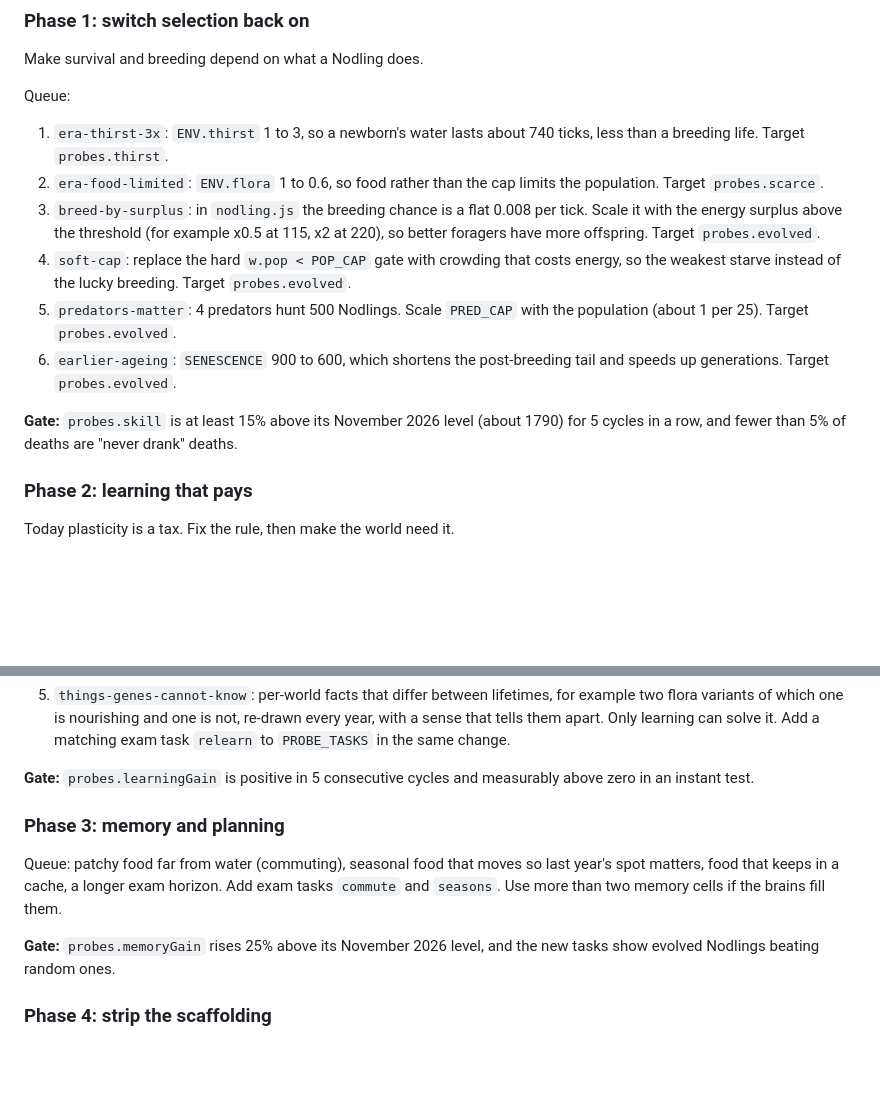
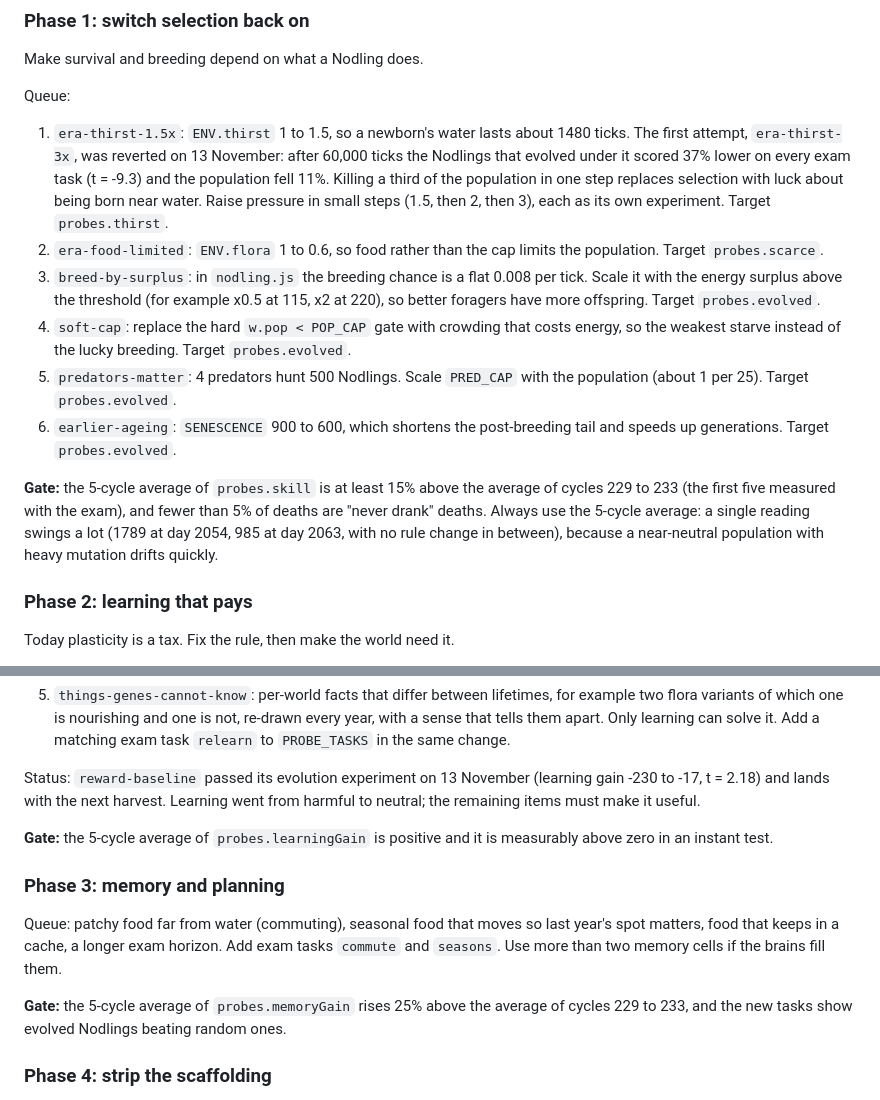
Before and after one commit to Stijndh88/nodlings, a Markdown page: ROADMAP.md, 2 parts joined by grey strips. Drawn GitHub-style; blank space fills up the shorter version.

Commit message:
Roadmap: first experiment verdicts, gates on 5-cycle averages (#17)
* Skill probes, world parameters and replicated A/B (wip)

* wip2

* wip3

* Take Nodlings to the next level: skill probes, replicated A/B, evolution experiments on Actions, new roadmap and README

- metrics.js: skill probes (fixed exam with base/scarce/thirst tasks, births off) and
  ablations that measure what learning and memory are worth
- brain.js: ENV world parameters; the exam pins its own EXAM values
- loop/ab.js: replicated paired A/B (instant and evolution modes) with a t-test verdict
- loop/experiments.js + experiments workflow: long evolution experiments on GitHub Actions
- ROADMAP.md, loop/RULES.md, loop/ROUTINE_PROMPT.md: new plan and loop protocol
- README rewritten; dashboard charts skill, learning gain and memory gain

Live-world behaviour is unchanged (bit-identical metrics).

Co-Authored-By: Claude Fable 5.2 <noreply@anthropic.com>
Claude-Session: https://claude.ai/code/session_01NVgkfEStjH9WUZ8ikWeHmt

* Era safety screen: a harder world may lower fitness, the population must survive

Co-Authored-By: Claude Fable 5.2 <noreply@anthropic.com>
Claude-Session: https://claude.ai/code/session_01NVgkfEStjH9WUZ8ikWeHmt

* Submit the first two evolution experiments: era-thirst-3x and reward-baseline

Co-Authored-By: Claude Fable 5.2 <noreply@anthropic.com>
Claude-Session: https://claude.ai/code/session_01NVgkfEStjH9WUZ8ikWeHmt

* Roadmap: record the first experiment verdicts, gates on 5-cycle averages, gentler thirst steps

Co-Authored-By: Claude Fable 5.2 <noreply@anthropic.com>
Claude-Session: https://claude.ai/code/session_01NVgkfEStjH9WUZ8ikWeHmt

---------

Co-authored-by: Claude <noreply@anthropic.com>

```diff
--- a/ROADMAP.md
+++ b/ROADMAP.md
@@ -61,8 +61,11 @@ hypotheses from that phase's queue (top first), or invents one that serves the s
 Make survival and breeding depend on what a Nodling does.
 
 Queue:
-1. `era-thirst-3x`: `ENV.thirst` 1 to 3, so a newborn's water lasts about 740 ticks, less than a breeding
-   life. Target `probes.thirst`.
+1. `era-thirst-1.5x`: `ENV.thirst` 1 to 1.5, so a newborn's water lasts about 1480 ticks. The first attempt,
+   `era-thirst-3x`, was reverted on 13 November: after 60,000 ticks the Nodlings that evolved under it scored 37%
+   lower on every exam task (t = -9.3) and the population fell 11%. Killing a third of the population in one step
+   replaces selection with luck about being born near water. Raise pressure in small steps (1.5, then 2, then 3),
+   each as its own experiment. Target `probes.thirst`.
 2. `era-food-limited`: `ENV.flora` 1 to 0.6, so food rather than the cap limits the population. Target `probes.scarce`.
 3. `breed-by-surplus`: in `nodling.js` the breeding chance is a flat 0.008 per tick. Scale it with the energy
    surplus above the threshold (for example x0.5 at 115, x2 at 220), so better foragers have more offspring. Target `probes.evolved`.
@@ -71,8 +74,10 @@ Queue:
 5. `predators-matter`: 4 predators hunt 500 Nodlings. Scale `PRED_CAP` with the population (about 1 per 25). Target `probes.evolved`.
 6. `earlier-ageing`: `SENESCENCE` 900 to 600, which shortens the post-breeding tail and speeds up generations. Target `probes.evolved`.
 
-**Gate:** `probes.skill` is at least 15% above its November 2026 level (about 1790) for 5 cycles in a row,
-and fewer than 5% of deaths are "never drank" deaths.
+**Gate:** the 5-cycle average of `probes.skill` is at least 15% above the average of cycles 229 to 233 (the
+first five measured with the exam), and fewer than 5% of deaths are "never drank" deaths. Always use the
+5-cycle average: a single reading swings a lot (1789 at day 2054, 985 at day 2063, with no rule change in
+between), because a near-neutral population with heavy mutation drifts quickly.
 
 ### Phase 2: learning that pays
 
@@ -90,14 +95,17 @@ Queue:
    which one is nourishing and one is not, re-drawn every year, with a sense that tells them apart. Only learning
    can solve it. Add a matching exam task `relearn` to `PROBE_TASKS` in the same change.
 
-**Gate:** `probes.learningGain` is positive in 5 consecutive cycles and measurably above zero in an instant test.
+Status: `reward-baseline` passed its evolution experiment on 13 November (learning gain -230 to -17, t = 2.18)
+and lands with the next harvest. Learning went from harmful to neutral; the remaining items must make it useful.
+
+**Gate:** the 5-cycle average of `probes.learningGain` is positive and it is measurably above zero in an instant test.
 
 ### Phase 3: memory and planning
 
 Queue: patchy food far from water (commuting), seasonal food that moves so last year's spot matters, food that
 keeps in a cache, a longer exam horizon. Add exam tasks `commute` and `seasons`. Use more than two memory cells if the brains fill them.
 
-**Gate:** `probes.memoryGain` rises 25% above its November 2026 level, and the new tasks show evolved Nodlings beating random ones.
+**Gate:** the 5-cycle average of `probes.memoryGain` rises 25% above the average of cycles 229 to 233, and the new tasks show evolved Nodlings beating random ones.
 
 ### Phase 4: strip the scaffolding
 
```
Also changed, not shown: README.md (+3 -3 lines).
